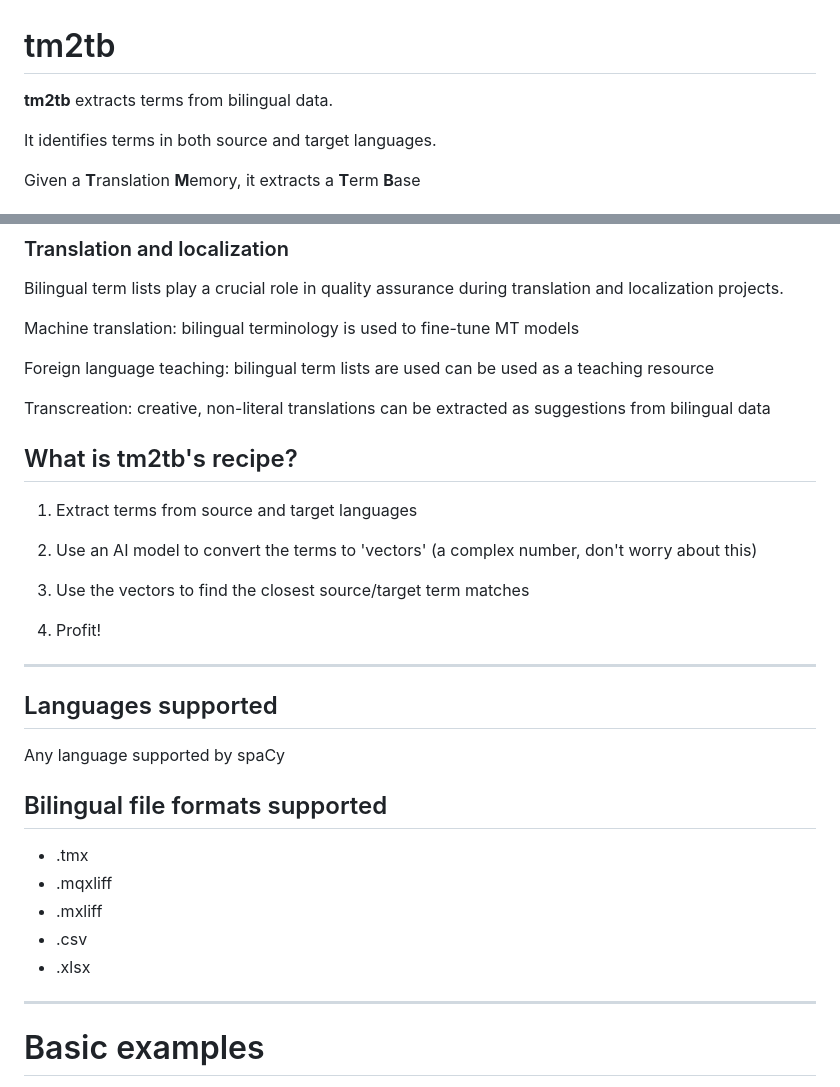
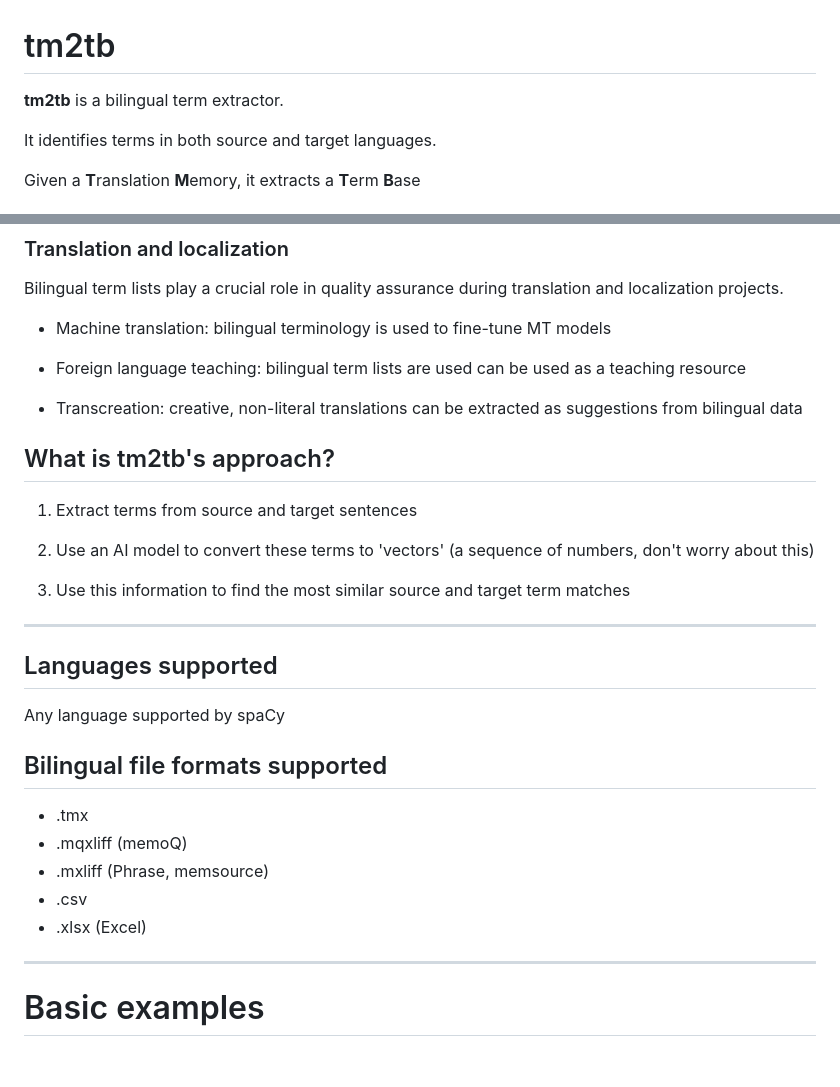
Before and after one commit to luismond/tm2tb, a Markdown page: README.md, 2 parts joined by grey strips. GitHub-like rendering; blank space fills up the shorter version.

Commit message:
clarify copy

```diff
--- a/README.md
+++ b/README.md
@@ -1,6 +1,6 @@
 # tm2tb
 
-**tm2tb** extracts terms from bilingual data.
+**tm2tb** is a bilingual term extractor.
 
 It identifies terms in both source and target languages.
 
@@ -28,21 +28,19 @@ However, it can also include translations from multiple languages.
 
 Bilingual term lists play a crucial role in quality assurance during translation and localization projects.
 
-Machine translation: bilingual terminology is used to fine-tune MT models
+- Machine translation: bilingual terminology is used to fine-tune MT models
 
-Foreign language teaching: bilingual term lists are used can be used as a teaching resource
+- Foreign language teaching: bilingual term lists are used can be used as a teaching resource
 
-Transcreation: creative, non-literal translations can be extracted as suggestions from bilingual data
+- Transcreation: creative, non-literal translations can be extracted as suggestions from bilingual data
 
-## What is tm2tb's recipe?
+## What is tm2tb's approach?
 
-1. Extract terms from source and target languages
+1. Extract terms from source and target sentences
 
-2. Use an AI model to convert the terms to 'vectors' (a complex number, don't worry about this)
+2. Use an AI model to convert these terms to 'vectors' (a sequence of numbers, don't worry about this)
 
-3. Use the vectors to find the closest source/target term matches
-
-4. Profit!
+3. Use this information to find the most similar source and target term matches
 
 <hr/>
 
@@ -53,10 +51,10 @@ Any language supported by spaCy
 ## Bilingual file formats supported
 
 - .tmx
-- .mqxliff
-- .mxliff
+- .mqxliff (memoQ)
+- .mxliff  (Phrase, memsource)
 - .csv
-- .xlsx
+- .xlsx    (Excel)
 
 <hr/>
 
```
